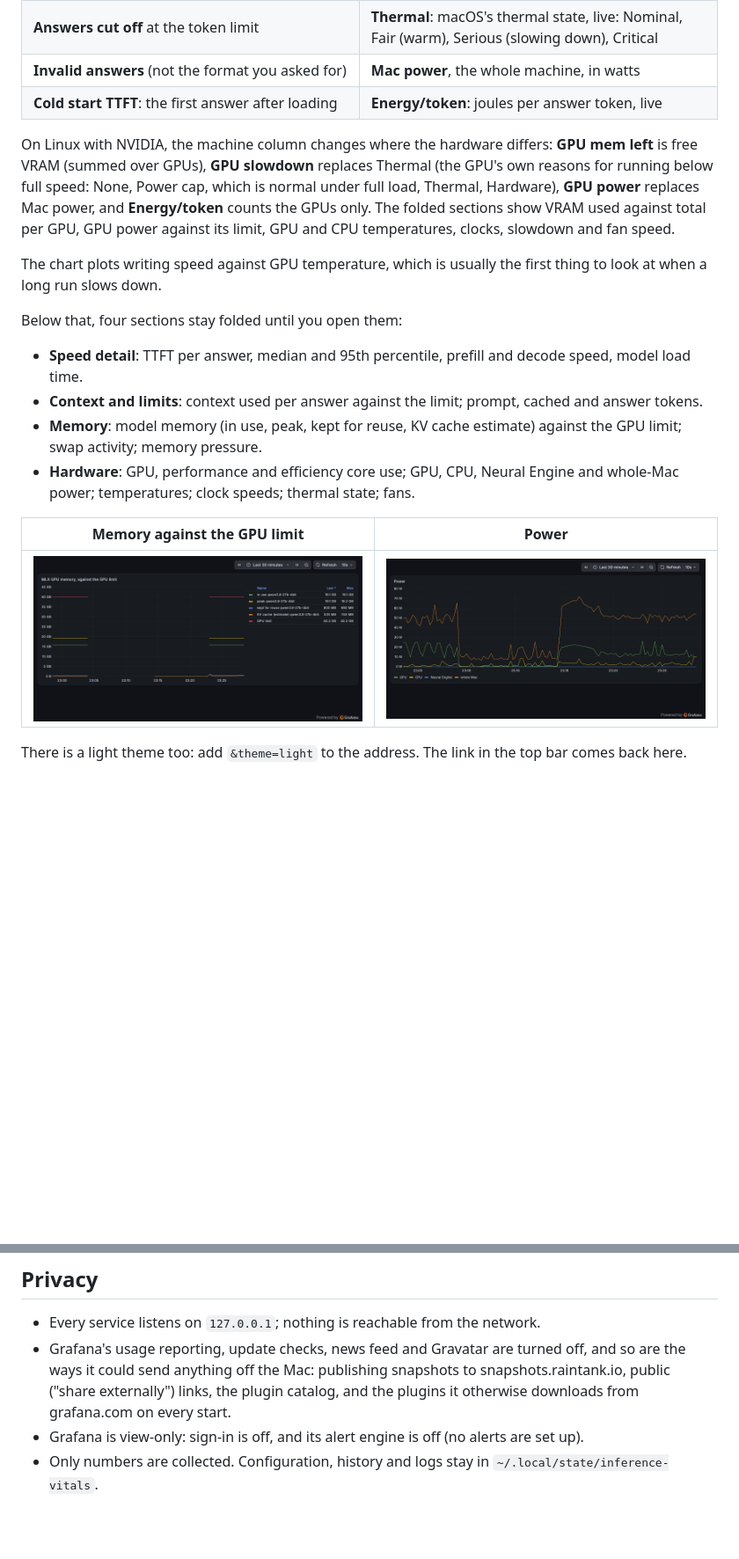
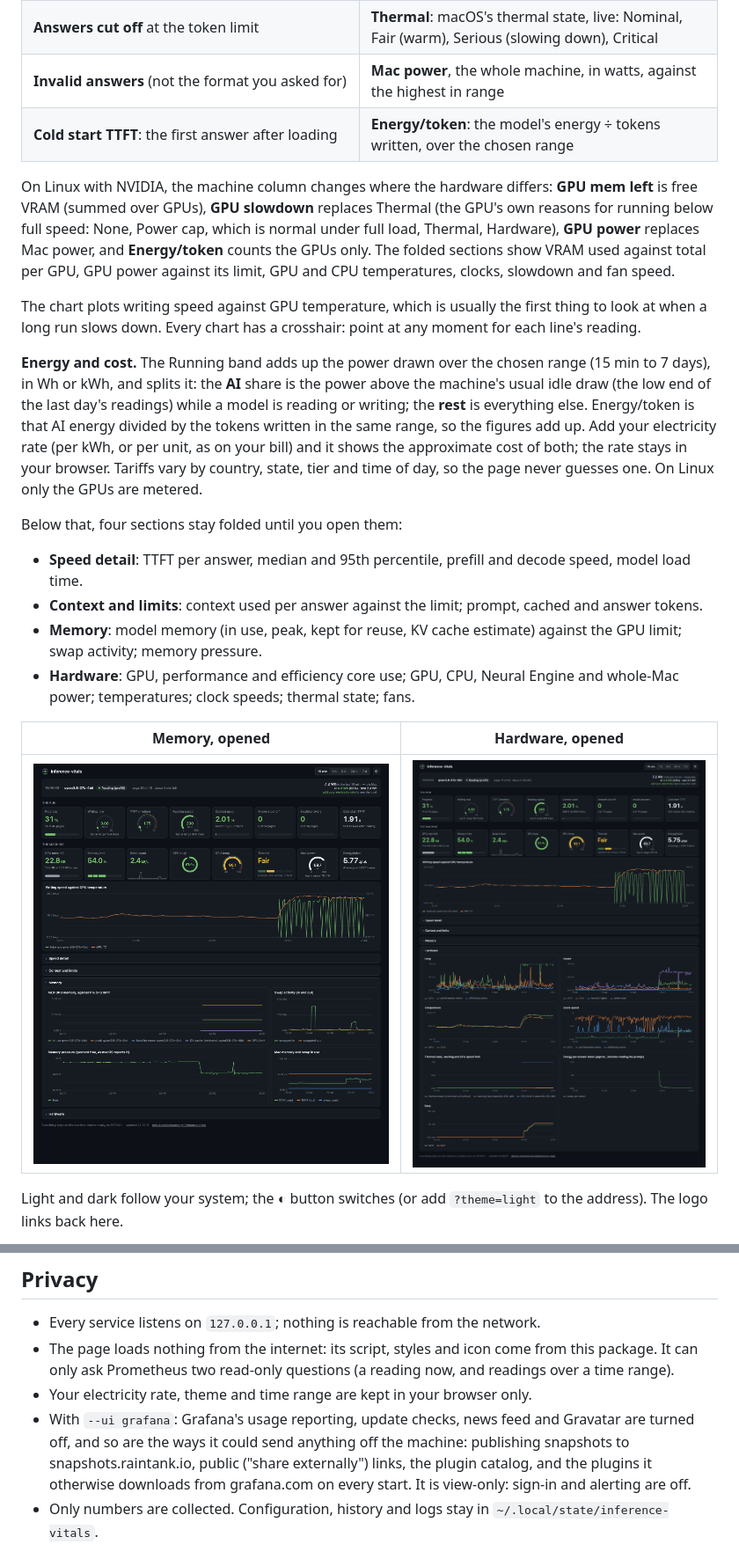
Before and after one commit to urbanmorph/inference-vitals, a Markdown page: README.md, 2 parts joined by grey strips. Shown at 88% size. GitHub-like rendering; pictures changed too: docs/screenshots/memory.png, docs/screenshots/power.png; blank space fills up the shorter version.

```diff
--- a/README.md
+++ b/README.md
@@ -39,8 +42,8 @@ one chart:
 | **Reading speed**: prompt tokens per second | **GPU busy** |
 | **Context used** against the limit, live while the answer is written (prompt plus tokens so far) | **GPU temp** (amber at 85 °C, red at 95 °C) |
 | **Answers cut off** at the token limit | **Thermal**: macOS's thermal state, live: Nominal, Fair (warm), Serious (slowing down), Critical |
-| **Invalid answers** (not the format you asked for) | **Mac power**, the whole machine, in watts |
-| **Cold start TTFT**: the first answer after loading | **Energy/token**: joules per answer token, live |
+| **Invalid answers** (not the format you asked for) | **Mac power**, the whole machine, in watts, against the highest in range |
+| **Cold start TTFT**: the first answer after loading | **Energy/token**: the model's energy ÷ tokens written, over the chosen range |
 
 On Linux with NVIDIA, the machine column changes where the hardware differs: **GPU mem left** is free
 VRAM (summed over GPUs), **GPU slowdown** replaces Thermal (the GPU's own reasons for running below full
@@ -49,7 +52,15 @@ power, and **Energy/token** counts the GPUs only. The folded sections show VRAM
 GPU, GPU power against its limit, GPU and CPU temperatures, clocks, slowdown and fan speed.
 
 The chart plots writing speed against GPU temperature, which is usually the first thing to look at
-when a long run slows down.
+when a long run slows down. Every chart has a crosshair: point at any moment for each line's reading.
+
+**Energy and cost.** The Running band adds up the power drawn over the chosen range (15 min to 7 days),
+in Wh or kWh, and splits it: the **AI** share is the power above the machine's usual idle draw (the low
+end of the last day's readings) while a model is reading or writing; the **rest** is everything else.
+Energy/token is that AI energy divided by the tokens written in the same range, so the figures add up.
+Add your electricity rate (per kWh, or per unit, as on your bill) and it shows the approximate cost of
+both; the rate stays in your browser. Tariffs vary by country, state, tier and time of day, so the page
+never guesses one. On Linux only the GPUs are metered.
 
 Below that, four sections stay folded until you open them:
 
@@ -60,5 +71,5 @@ Below that, four sections stay folded until you open them:
 - **Hardware**: GPU, performance and efficiency core use; GPU, CPU, Neural Engine and whole-Mac power;
   temperatures; clock speeds; thermal state; fans.
 
-| Memory against the GPU limit | Power |
+| Memory, opened | Hardware, opened |
 | --- | --- |
@@ -66,5 +77,6 @@ Below that, four sections stay folded until you open them:
 
-There is a light theme too: add `&theme=light` to the address. The link in the top bar comes back here.
+Light and dark follow your system; the ◐ button switches (or add `?theme=light` to the address). The logo
+links back here.
 
 ![The same view in the light theme](docs/screenshots/at-a-glance-light.png)
 
@@ -213,11 +226,13 @@ per second.
 ## Privacy
 
 - Every service listens on `127.0.0.1`; nothing is reachable from the network.
-- Grafana's usage reporting, update checks, news feed and Gravatar are turned off, and so are the
-  ways it could send anything off the Mac: publishing snapshots to snapshots.raintank.io, public
-  ("share externally") links, the plugin catalog, and the plugins it otherwise downloads from
-  grafana.com on every start.
-- Grafana is view-only: sign-in is off, and its alert engine is off (no alerts are set up).
+- The page loads nothing from the internet: its script, styles and icon come from this package. It can
+  only ask Prometheus two read-only questions (a reading now, and readings over a time range).
+- Your electricity rate, theme and time range are kept in your browser only.
+- With `--ui grafana`: Grafana's usage reporting, update checks, news feed and Gravatar are turned off,
+  and so are the ways it could send anything off the machine: publishing snapshots to
+  snapshots.raintank.io, public ("share externally") links, the plugin catalog, and the plugins it
+  otherwise downloads from grafana.com on every start. It is view-only: sign-in and alerting are off.
 - Only numbers are collected. Configuration, history and logs stay in `~/.local/state/inference-vitals`.
 
 ## What it cannot show
```
Also changed, not shown: other parts of README.md (+31 -25 lines), docs/plan-own-page.md (added, +47 -0 lines), docs/screenshots/at-a-glance-dark.png, docs/screenshots/at-a-glance-light.png, 13 other files.
